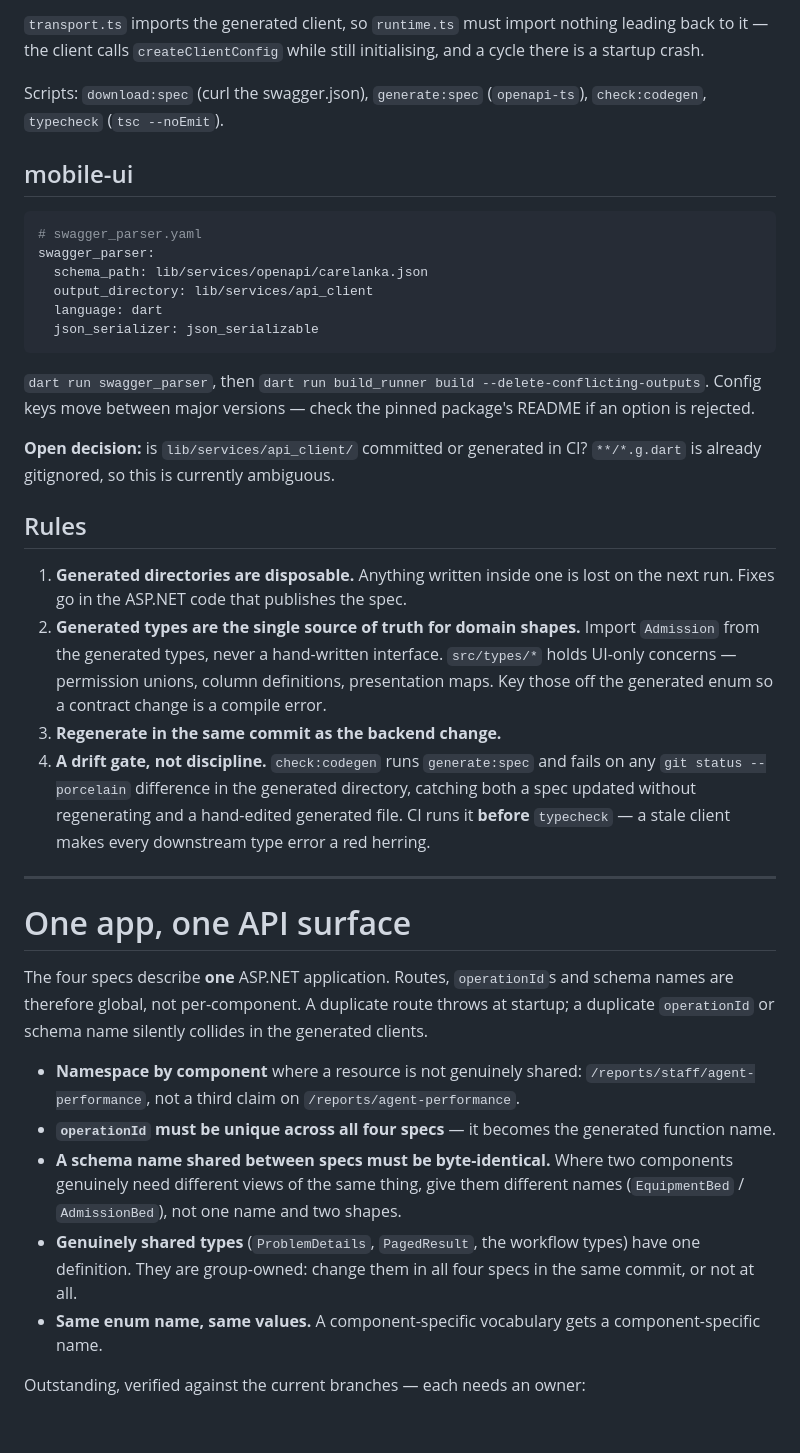
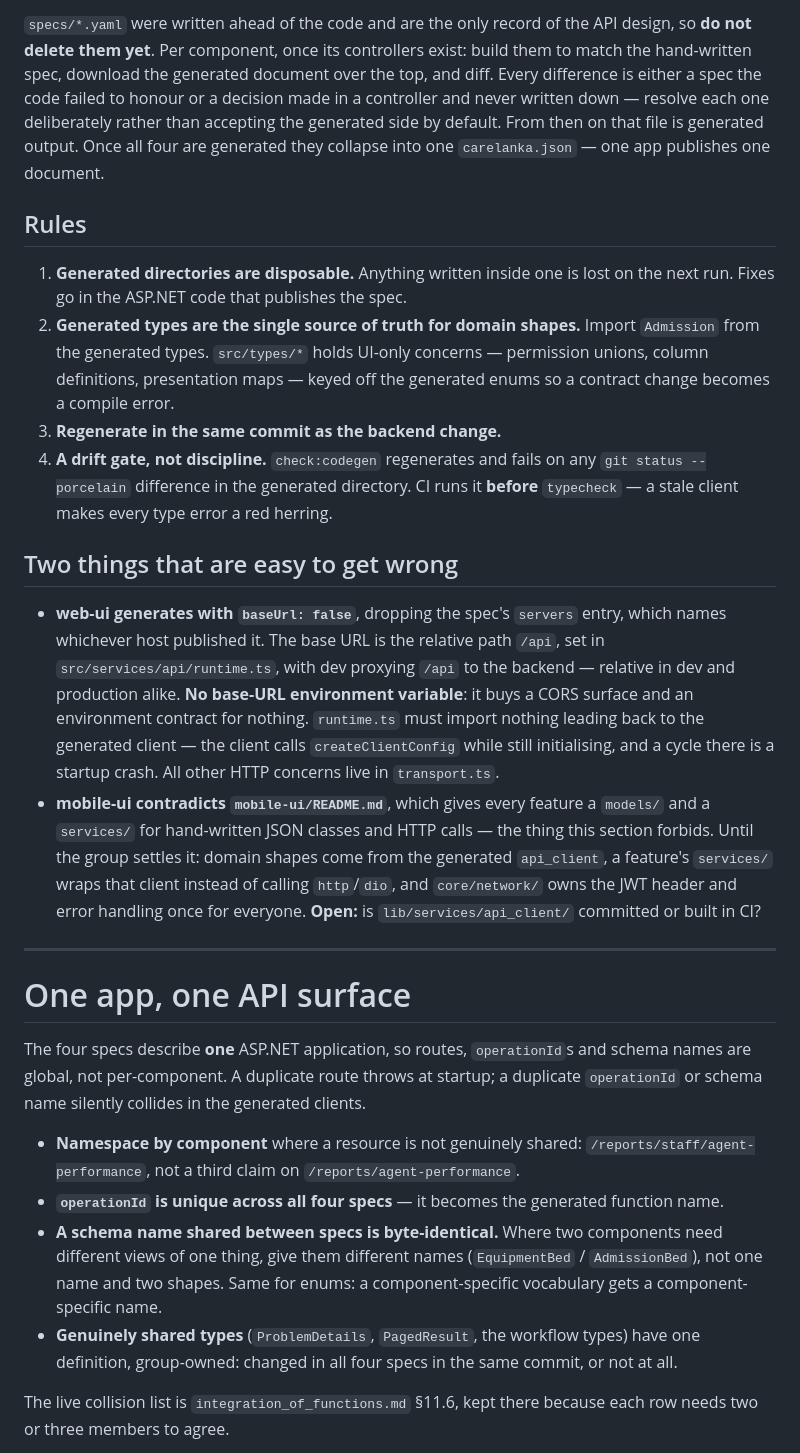
Before and after one commit to Nasrullaunais/carelanka, a Markdown page: CLAUDE.md, the part around one of its changes. Drawn GitHub-style; blank space fills up the shorter version.

````diff
--- a/CLAUDE.md
+++ b/CLAUDE.md
@@ -100,66 +75,64 @@ src/services/api/                     the only hand-written seam
-`transport.ts` imports the generated client, so `runtime.ts` must import nothing
-leading back to it — the client calls `createClientConfig` while still
-initialising, and a cycle there is a startup crash.
-
-Scripts: `download:spec` (curl the swagger.json), `generate:spec` (`openapi-ts`),
-`check:codegen`, `typecheck` (`tsc --noEmit`).
-
-## mobile-ui
-
-```yaml
-# swagger_parser.yaml
-swagger_parser:
-  schema_path: lib/services/openapi/carelanka.json
-  output_directory: lib/services/api_client
-  language: dart
-  json_serializer: json_serializable
-```
-
-`dart run swagger_parser`, then `dart run build_runner build
---delete-conflicting-outputs`. Config keys move between major versions — check
-the pinned package's README if an option is rejected.
-
-**Open decision:** is `lib/services/api_client/` committed or generated in CI?
-`**/*.g.dart` is already gitignored, so this is currently ambiguous.
+`specs/*.yaml` were written ahead of the code and are the only record of the API
+design, so **do not delete them yet**. Per component, once its controllers exist:
+build them to match the hand-written spec, download the generated document over
+the top, and diff. Every difference is either a spec the code failed to honour or
+a decision made in a controller and never written down — resolve each one
+deliberately rather than accepting the generated side by default. From then on
+that file is generated output. Once all four are generated they collapse into one
+`carelanka.json` — one app publishes one document.
 
 ## Rules
 
 1. **Generated directories are disposable.** Anything written inside one is lost
    on the next run. Fixes go in the ASP.NET code that publishes the spec.
 2. **Generated types are the single source of truth for domain shapes.** Import
-   `Admission` from the generated types, never a hand-written interface.
-   `src/types/*` holds UI-only concerns — permission unions, column definitions,
-   presentation maps. Key those off the generated enum so a contract change is a
-   compile error.
+   `Admission` from the generated types. `src/types/*` holds UI-only concerns —
+   permission unions, column definitions, presentation maps — keyed off the
+   generated enums so a contract change becomes a compile error.
 3. **Regenerate in the same commit as the backend change.**
-4. **A drift gate, not discipline.** `check:codegen` runs `generate:spec` and
-   fails on any `git status --porcelain` difference in the generated directory,
-   catching both a spec updated without regenerating and a hand-edited generated
-   file. CI runs it **before** `typecheck` — a stale client makes every
-   downstream type error a red herring.
+4. **A drift gate, not discipline.** `check:codegen` regenerates and fails on any
+   `git status --porcelain` difference in the generated directory. CI runs it
+   **before** `typecheck` — a stale client makes every type error a red herring.
+
+## Two things that are easy to get wrong
+
+- **web-ui generates with `baseUrl: false`**, dropping the spec's `servers`
+  entry, which names whichever host published it. The base URL is the relative
+  path `/api`, set in `src/services/api/runtime.ts`, with dev proxying `/api` to
+  the backend — relative in dev and production alike. **No base-URL environment
+  variable**: it buys a CORS surface and an environment contract for nothing.
+  `runtime.ts` must import nothing leading back to the generated client — the
+  client calls `createClientConfig` while still initialising, and a cycle there
+  is a startup crash. All other HTTP concerns live in `transport.ts`.
+- **mobile-ui contradicts `mobile-ui/README.md`**, which gives every feature a
+  `models/` and a `services/` for hand-written JSON classes and HTTP calls — the
+  thing this section forbids. Until the group settles it: domain shapes come from
+  the generated `api_client`, a feature's `services/` wraps that client instead of
+  calling `http`/`dio`, and `core/network/` owns the JWT header and error handling
+  once for everyone. **Open:** is `lib/services/api_client/` committed or built in CI?
 
 ---
 
 # One app, one API surface
 
-The four specs describe **one** ASP.NET application. Routes, `operationId`s and
-schema names are therefore global, not per-component. A duplicate route throws
-at startup; a duplicate `operationId` or schema name silently collides in the
+The four specs describe **one** ASP.NET application, so routes, `operationId`s
+and schema names are global, not per-component. A duplicate route throws at
+startup; a duplicate `operationId` or schema name silently collides in the
 generated clients.
 
 - **Namespace by component** where a resource is not genuinely shared:
   `/reports/staff/agent-performance`, not a third claim on
   `/reports/agent-performance`.
-- **`operationId` must be unique across all four specs** — it becomes the
-  generated function name.
-- **A schema name shared between specs must be byte-identical.** Where two
-  components genuinely need different views of the same thing, give them
-  different names (`EquipmentBed` / `AdmissionBed`), not one name and two shapes.
+- **`operationId` is unique across all four specs** — it becomes the generated
+  function name.
+- **A schema name shared between specs is byte-identical.** Where two components
+  need different views of one thing, give them different names (`EquipmentBed` /
+  `AdmissionBed`), not one name and two shapes. Same for enums: a
+  component-specific vocabulary gets a component-specific name.
 - **Genuinely shared types** (`ProblemDetails`, `PagedResult`, the workflow
-  types) have one definition. They are group-owned: change them in all four
-  specs in the same commit, or not at all.
-- **Same enum name, same values.** A component-specific vocabulary gets a
-  component-specific name.
+  types) have one definition, group-owned: changed in all four specs in the same
+  commit, or not at all.
 
-Outstanding, verified against the current branches — each needs an owner:
+The live collision list is `integration_of_functions.md` §11.6, kept there
+because each row needs two or three members to agree.
 
````
Also changed, not shown: other parts of CLAUDE.md (+106 -175 lines), specs/integration_of_functions.md (+27 -0 lines).
